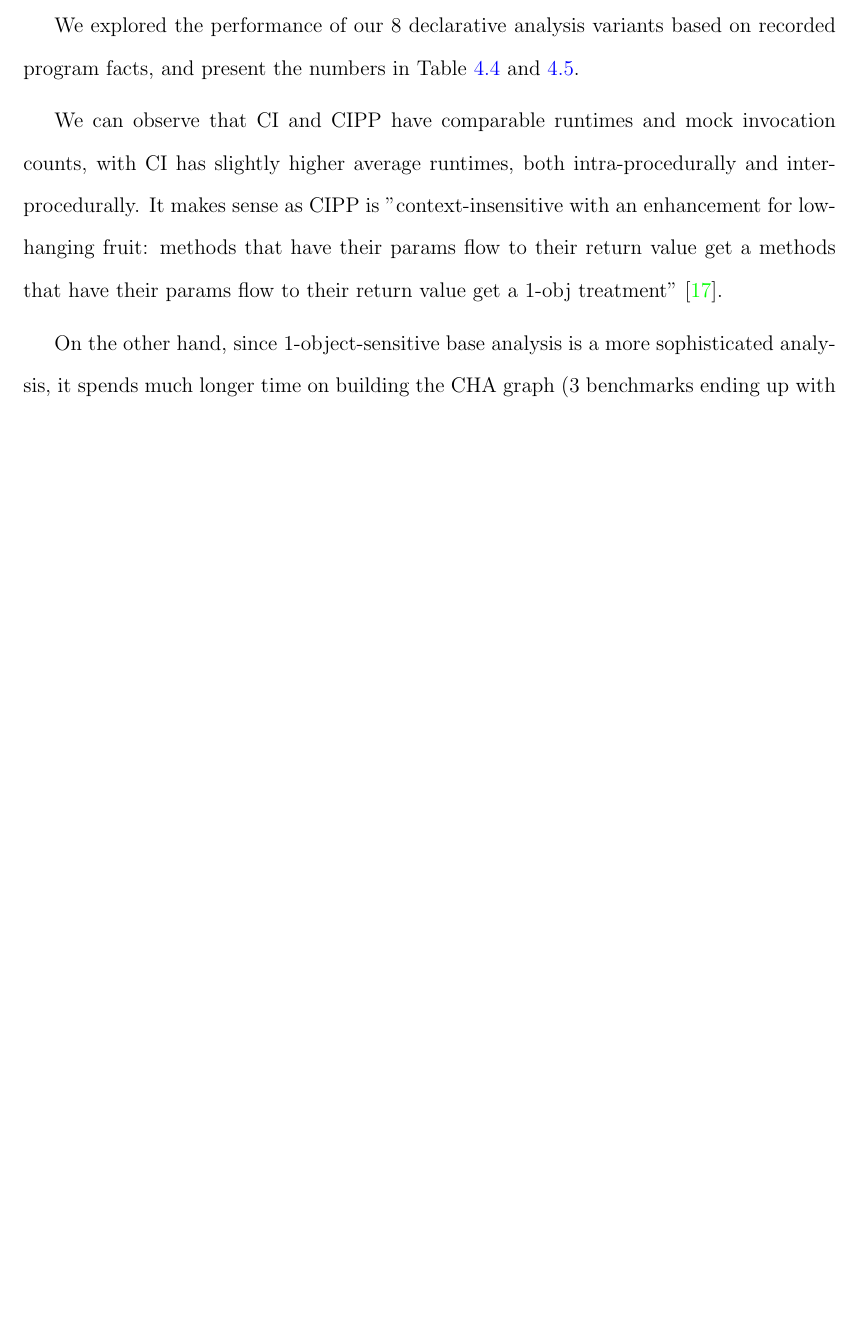
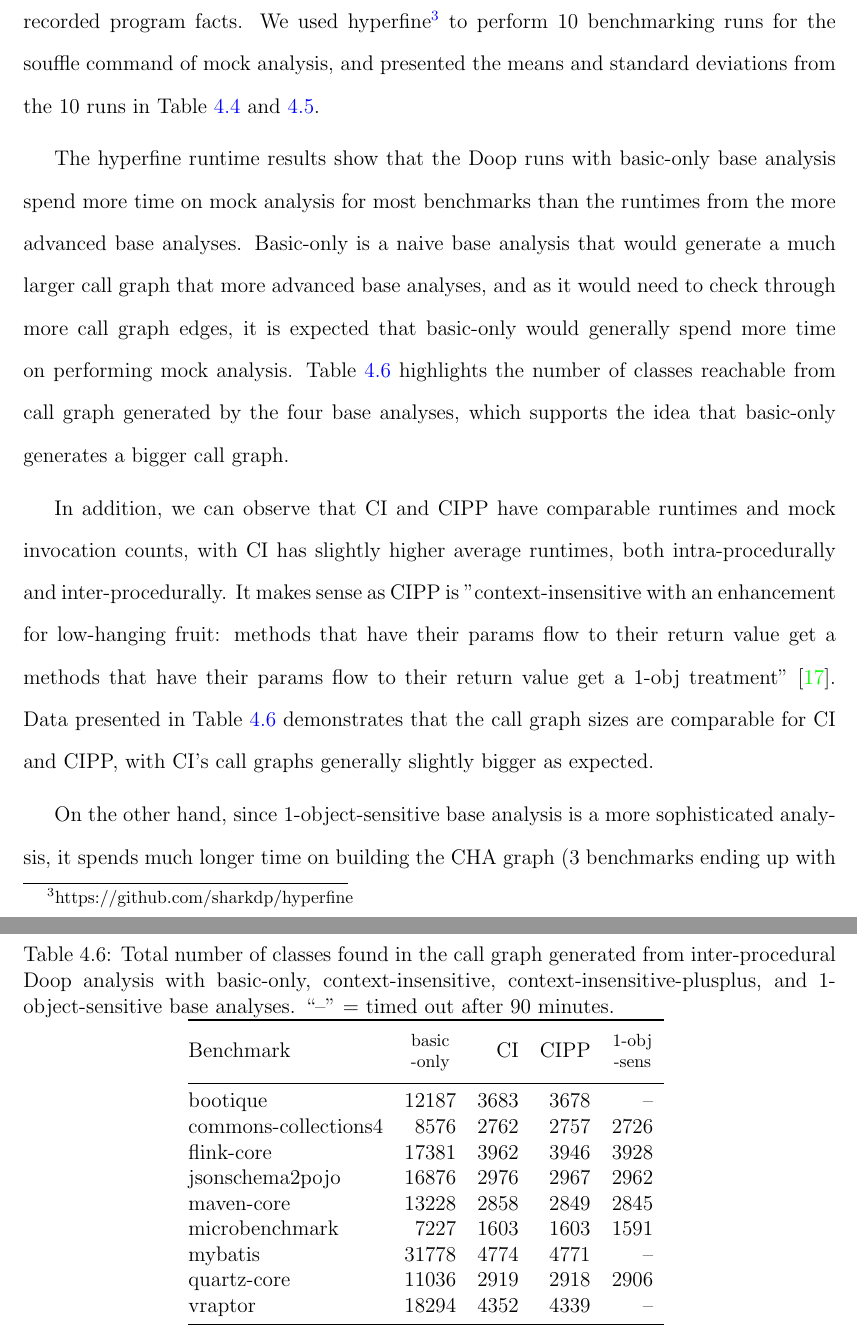
Before and after one commit to dliang2000/MasterThesis_MockDetector, a LaTeX thesis (uw-ethesis.tex, which reads evaluation.tex): part of page 44 of 65 before the commit and two parts of pages 44 and 49 of 67 after it, the two joined at a grey line, cut at the place of the change, the shorter picture padded with empty space. Compiled offline with pdfLaTeX.

Commit message:
discuss about total number of classes reachable from callgraph

```diff
--- a/evaluation.tex
+++ b/evaluation.tex
@@ -21,15 +21,13 @@ In Section~\ref{sec:common} we discussed the implementation of our intraprocedur
 
 %--- , indicates the removal of mock invocations from call graph would improve the call graph's accuracy on method coverage for the benchmarks on the high end of the mock invocation percentage.
 
-We explored the performance of our 8 declarative analysis variants based on recorded program facts, and present the numbers in Table~\ref{tab:doop-intra-runtimes} and \ref{tab:doop-inter-runtimes}.
+We explored the run-time performance of our 8 declarative analysis variants based on recorded program facts. We used hyperfine\footnote{https://github.com/sharkdp/hyperfine} to perform 10 benchmarking runs for the souffle command of mock analysis, and presented the means and standard deviations from the 10 runs in Table~\ref{tab:doop-intra-runtimes} and~\ref{tab:doop-inter-runtimes}.
 
-%Note that the average standard deviation is calculated by applying the pooled standard deviation formula.
-%
-%\begin{equation}
-%\sigma_p = \sqrt{\frac{\sum_{i = 1}^{k} (n_i - 1)\sigma_i^2}{\sum_{i = 1}^{k} (n_i - 1)}}
-%\end{equation}
+The hyperfine runtime results show that the Doop runs with basic-only base analysis spend more time on mock analysis for most benchmarks than the runtimes from the more advanced base analyses. Basic-only is a naive base analysis that would generate a much larger call graph that more advanced base analyses, and as it would need to check through more call graph edges, it is expected that basic-only would generally spend more time on performing mock analysis. Table~\ref{tab:doop-callgraph-counts} highlights the number of classes reachable from call graph generated by the four base analyses, which supports the idea that basic-only generates a bigger call graph.
 
-We can observe that CI and CIPP have comparable runtimes and mock invocation counts, with CI has slightly higher average runtimes, both intra-procedurally and inter-procedurally. It makes sense as CIPP is "context-insensitive with an enhancement for low-hanging fruit: methods that have their params flow to their return value get a methods that have their params flow to their return value get a 1-obj treatment"~\cite{yanniss}.
+% More discussion will be added for the outlier: mybatis and vraptor interprocedural runtimes.
+
+In addition, we can observe that CI and CIPP have comparable runtimes and mock invocation counts, with CI has slightly higher average runtimes, both intra-procedurally and inter-procedurally. It makes sense as CIPP is "context-insensitive with an enhancement for low-hanging fruit: methods that have their params flow to their return value get a methods that have their params flow to their return value get a 1-obj treatment"~\cite{yanniss}. Data presented in Table~\ref{tab:doop-callgraph-counts} demonstrates that the call graph sizes are comparable for CI and CIPP, with CI's call graphs generally slightly bigger as expected.
 
 On the other hand, since 1-object-sensitive base analysis is a more sophisticated analysis, it spends much longer time on building the CHA graph (3 benchmarks ending up with timed out runs on building the CHA graph), resulting in a much smaller call graph and thus has a faster execution time on actual mock analysis.
 
@@ -168,6 +166,20 @@ We are currently investigating the performance of intra-procedural basic-only an
 	\label{tab:doop-inter-runtimes}
 \end{table*}
 
+
+\begin{table*}
+	\centering
+	\caption{Total number of classes found in the call graph generated from inter-procedural Doop analysis with basic-only, context-insensitive, context-insensitive-plusplus, and 1-object-sensitive base analyses. ``--" = timed out after 90 minutes.}
+	\begin{tabular}{@{}lrrrr} \toprule
+		Benchmark & \thead{basic\\-only} & CI & CIPP & \thead{1-obj\\-sens} \\ \midrule
+
+		\csvreader[head to column names, late after line=\\]
+		{Data/CallGraphEdgeClassCounts.csv}{}%
+		{\csvcoli&\csvcolii&\csvcoliii&\csvcoliv&\csvcolv}
+		\bottomrule
+	\end{tabular}
+	\label{tab:doop-callgraph-counts}
+\end{table*}
 
 %\begin{table*}
 %	\centering
```
Also changed, not shown: Data/CallGraphEdgeClassCounts.csv (added, +10 -0 lines), evaluation.tex (14 more changed lines).
